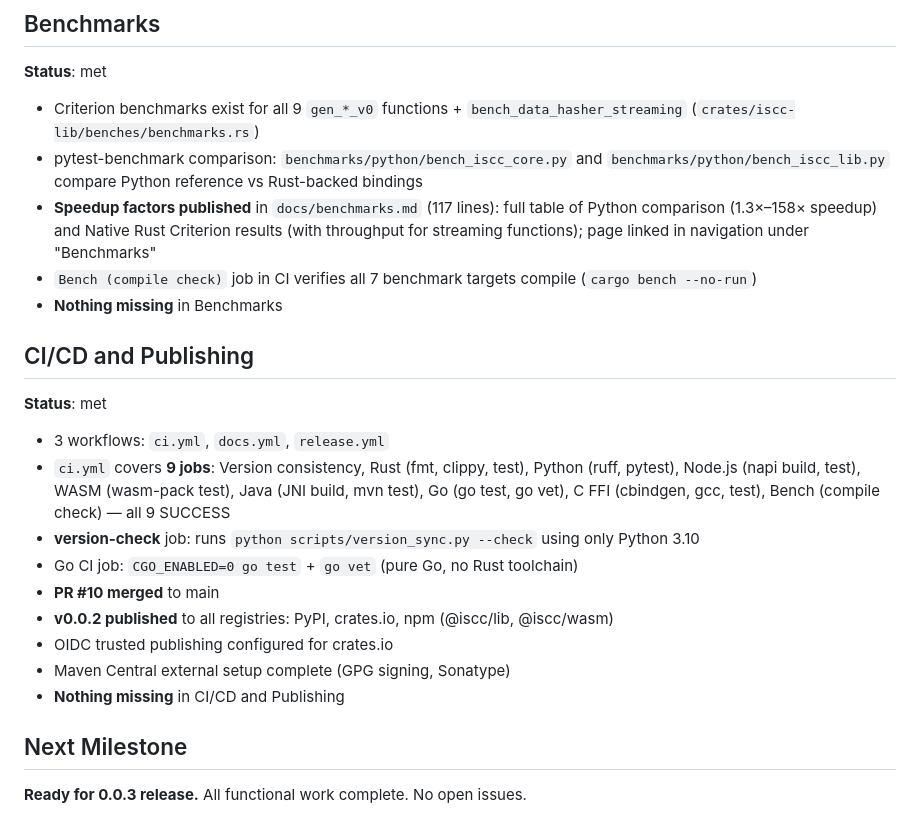
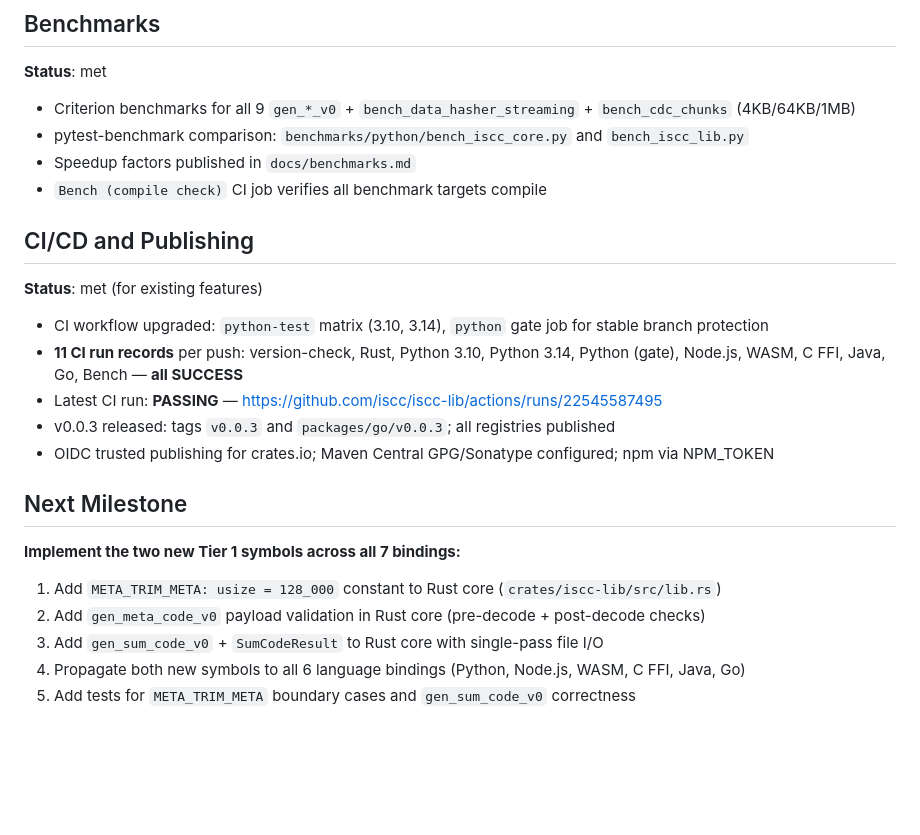
Before and after one commit to iscc/iscc-lib, a Markdown page: .claude/context/state.md, the part around one of its changes. Drawn GitHub-style; blank space fills up the shorter version.

```diff
--- a/.claude/context/state.md
+++ b/.claude/context/state.md
@@ -158,33 +116,30 @@ Maven Central external setup (GPG signing, Sonatype) complete.
 
 **Status**: met
 
-- Criterion benchmarks exist for all 9 `gen_*_v0` functions + `bench_data_hasher_streaming`
-    (`crates/iscc-lib/benches/benchmarks.rs`)
-- pytest-benchmark comparison: `benchmarks/python/bench_iscc_core.py` and
-    `benchmarks/python/bench_iscc_lib.py` compare Python reference vs Rust-backed bindings
-- **Speedup factors published** in `docs/benchmarks.md` (117 lines): full table of Python comparison
-    (1.3×–158× speedup) and Native Rust Criterion results (with throughput for streaming functions);
-    page linked in navigation under "Benchmarks"
-- `Bench (compile check)` job in CI verifies all 7 benchmark targets compile
-    (`cargo bench --no-run`)
-- **Nothing missing** in Benchmarks
+- Criterion benchmarks for all 9 `gen_*_v0` + `bench_data_hasher_streaming` + `bench_cdc_chunks`
+    (4KB/64KB/1MB)
+- pytest-benchmark comparison: `benchmarks/python/bench_iscc_core.py` and `bench_iscc_lib.py`
+- Speedup factors published in `docs/benchmarks.md`
+- `Bench (compile check)` CI job verifies all benchmark targets compile
 
 ## CI/CD and Publishing
 
-**Status**: met
+**Status**: met (for existing features)
 
-- 3 workflows: `ci.yml`, `docs.yml`, `release.yml`
-- `ci.yml` covers **9 jobs**: Version consistency, Rust (fmt, clippy, test), Python (ruff, pytest),
-    Node.js (napi build, test), WASM (wasm-pack test), Java (JNI build, mvn test), Go (go test, go
-    vet), C FFI (cbindgen, gcc, test), Bench (compile check) — all 9 SUCCESS
-- **version-check** job: runs `python scripts/version_sync.py --check` using only Python 3.10
-- Go CI job: `CGO_ENABLED=0 go test` + `go vet` (pure Go, no Rust toolchain)
-- **PR #10 merged** to main
-- **v0.0.2 published** to all registries: PyPI, crates.io, npm (@iscc/lib, @iscc/wasm)
-- OIDC trusted publishing configured for crates.io
-- Maven Central external setup complete (GPG signing, Sonatype)
-- **Nothing missing** in CI/CD and Publishing
+- CI workflow upgraded: `python-test` matrix (3.10, 3.14), `python` gate job for stable branch
+    protection
+- **11 CI run records** per push: version-check, Rust, Python 3.10, Python 3.14, Python (gate),
+    Node.js, WASM, C FFI, Java, Go, Bench — **all SUCCESS**
+- Latest CI run: **PASSING** — https://github.com/iscc/iscc-lib/actions/runs/22545587495
+- v0.0.3 released: tags `v0.0.3` and `packages/go/v0.0.3`; all registries published
+- OIDC trusted publishing for crates.io; Maven Central GPG/Sonatype configured; npm via NPM_TOKEN
 
 ## Next Milestone
 
-**Ready for 0.0.3 release.** All functional work complete. No open issues.
+**Implement the two new Tier 1 symbols across all 7 bindings:**
+
+1. Add `META_TRIM_META: usize = 128_000` constant to Rust core (`crates/iscc-lib/src/lib.rs`)
+2. Add `gen_meta_code_v0` payload validation in Rust core (pre-decode + post-decode checks)
+3. Add `gen_sum_code_v0` + `SumCodeResult` to Rust core with single-pass file I/O
+4. Propagate both new symbols to all 6 language bindings (Python, Node.js, WASM, C FFI, Java, Go)
+5. Add tests for `META_TRIM_META` boundary cases and `gen_sum_code_v0` correctness
```
Also changed, not shown: other parts of .claude/context/state.md (+66 -108 lines), 1 other file.
